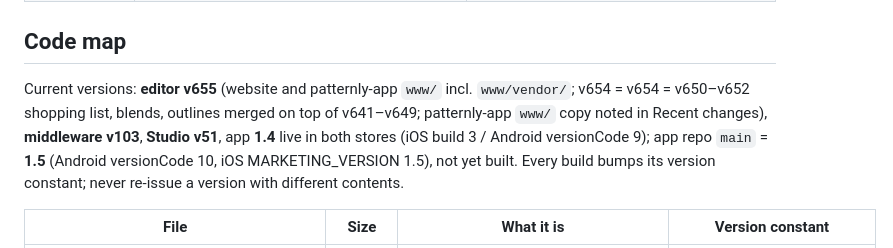
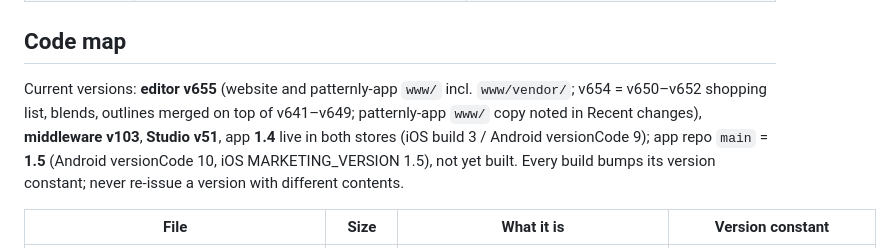
Before and after one commit to Patternly/Patternly, a Markdown page: docs/HANDOVER.md, the part around the change. Drawn GitHub-style.

Commit message:
docs: handover typo
Co-Authored-By: Claude Opus 5.5 <noreply@anthropic.com>
Claude-Session: https://claude.ai/code/session_01NP4ryrkfvsgVRaY71oj67c

```diff
--- a/docs/HANDOVER.md
+++ b/docs/HANDOVER.md
@@ -37,7 +37,7 @@ Two GitHub repos under the **Patternly** organisation are the source of truth; C
 
 ## Code map
 
-Current versions: **editor v655** (website and patternly-app `www/` incl. `www/vendor/`; v654 = v654 = v650–v652 shopping list, blends, outlines merged on top of v641–v649; patternly-app `www/` copy noted in Recent changes), **middleware v103**, **Studio v51**, app **1.4** live in both stores (iOS build 3 / Android versionCode 9); app repo `main` = **1.5** (Android versionCode 10, iOS MARKETING_VERSION 1.5), not yet built. Every build bumps its version constant; never re-issue a version with different contents.
+Current versions: **editor v655** (website and patternly-app `www/` incl. `www/vendor/`; v654 = v650–v652 shopping list, blends, outlines merged on top of v641–v649; patternly-app `www/` copy noted in Recent changes), **middleware v103**, **Studio v51**, app **1.4** live in both stores (iOS build 3 / Android versionCode 9); app repo `main` = **1.5** (Android versionCode 10, iOS MARKETING_VERSION 1.5), not yet built. Every build bumps its version constant; never re-issue a version with different contents.
 
 | File | Size | What it is | Version constant |
 | --- | --- | --- | --- |
```
